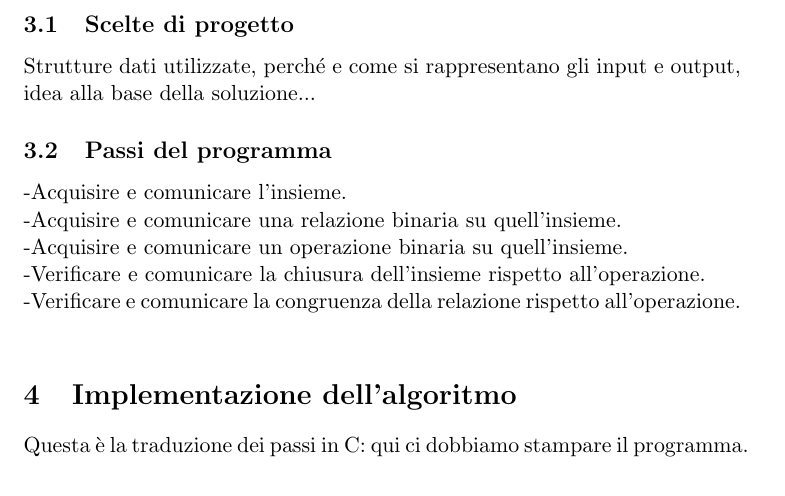
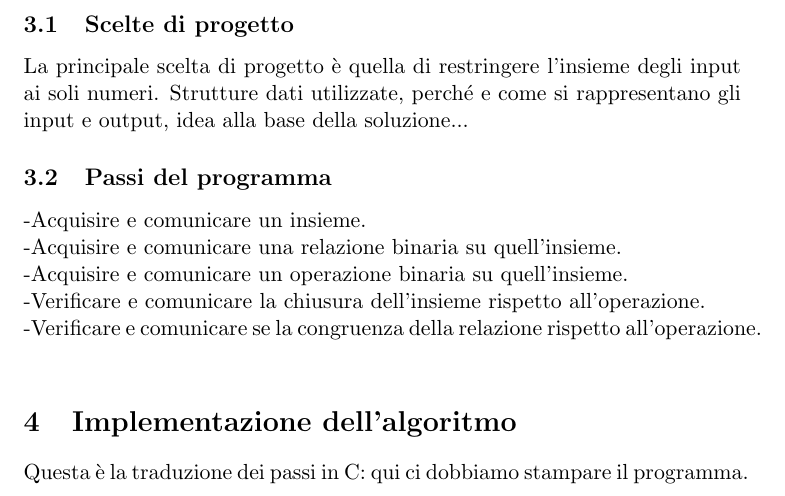
Before and after one commit to MACEL94/Progetto-numero-2, a LaTeX document (relazione/relazione.tex): part of page 5 of 5, cut so that both start at the same text. Compiled offline with pdfLaTeX.

Commit message:
abbozzi che nascono e crescono

```diff
--- a/relazione/relazione.tex
+++ b/relazione/relazione.tex
@@ -93,13 +93,14 @@ all'operazione e se la relazione è una congruenza rispetto all'operazione.
 	\newpage
 	\section{Progettazione dell'algoritmo}
 	\subsection{Scelte di progetto}
+	La principale scelta di progetto è quella di restringere l'insieme degli input ai soli numeri.
 	Strutture dati utilizzate, perché e come si rappresentano gli input e output, idea alla base della soluzione...
 	\subsection{Passi del programma}
-	-Acquisire e comunicare l'insieme.\\
+	-Acquisire e comunicare un insieme.\\
 	-Acquisire e comunicare una relazione binaria su quell'insieme.\\
 	-Acquisire e comunicare un operazione binaria su quell'insieme.\\
 	-Verificare e comunicare la chiusura dell'insieme rispetto all'operazione.\\
-	-Verificare e comunicare la congruenza della relazione rispetto all'operazione.\\
+	-Verificare e comunicare se la congruenza della relazione rispetto all'operazione.\\
 	\section{Implementazione dell'algoritmo}
 	Questa è la traduzione dei passi in C:
 	qui ci dobbiamo stampare il programma.
```
Also changed, not shown: relazione/relazione.pdf, 2 other files.
